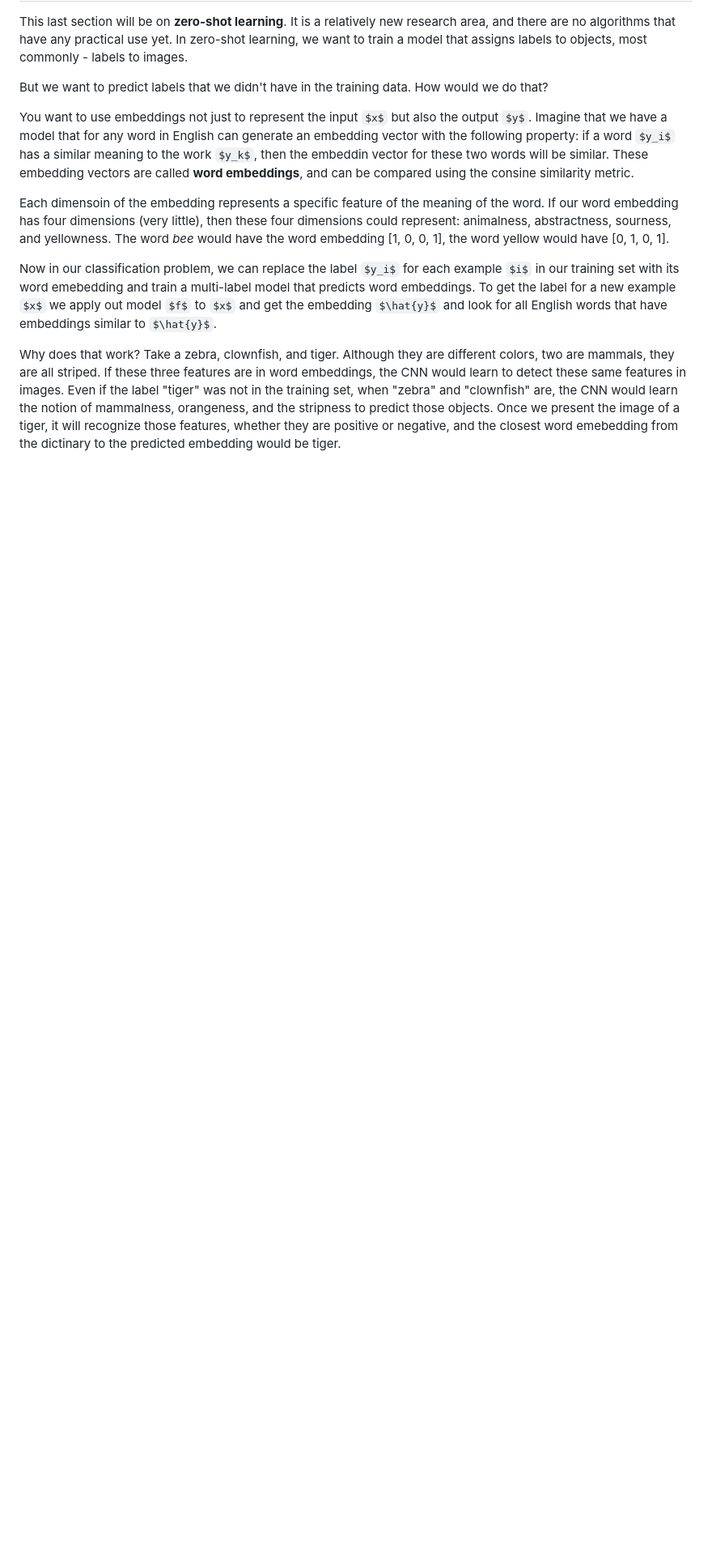
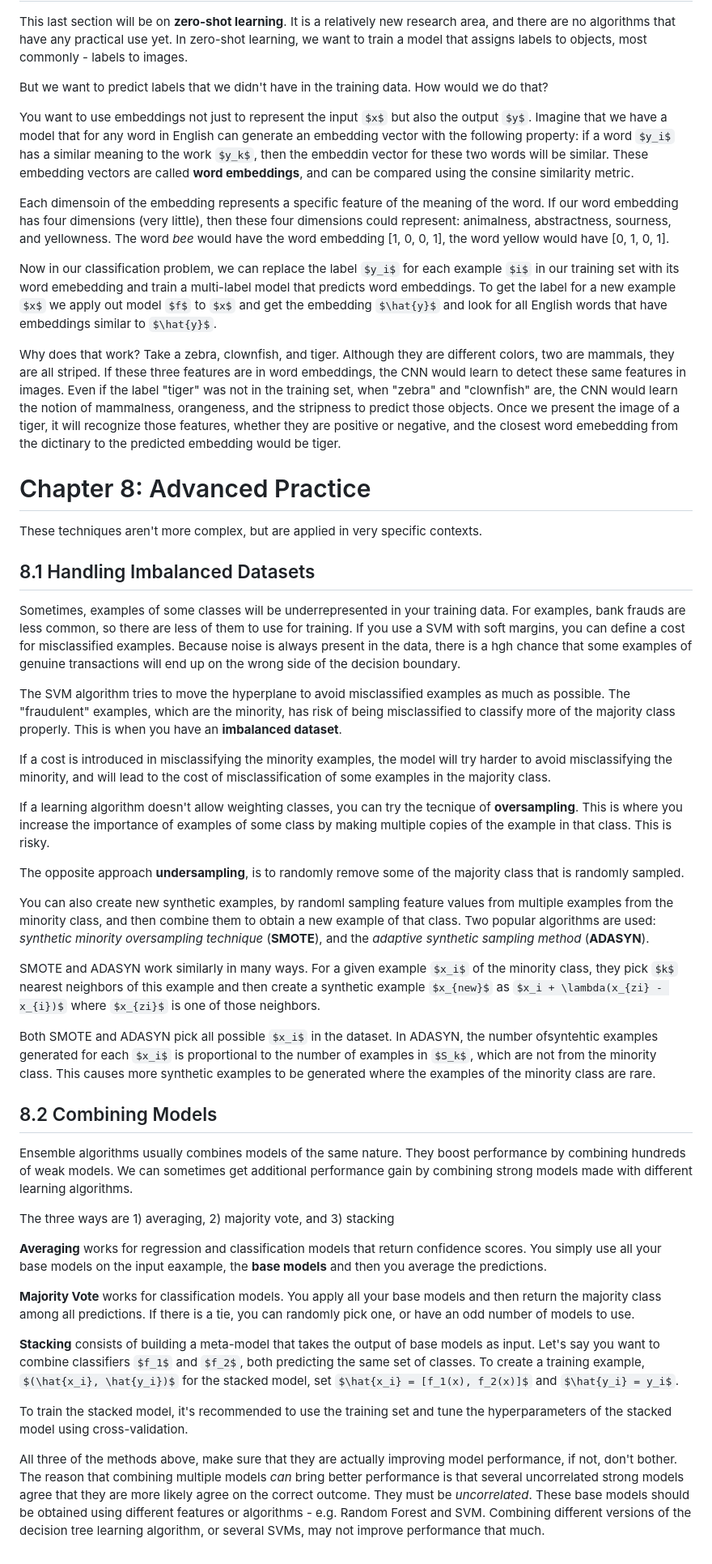
Before and after one commit to philiphan0109/ml-playground, a Markdown page: the-ml-book/notes.md, the part around the change. Shown at 81% size. Drawn GitHub-style; some formulas as TeX source; blank space fills up the shorter version.

```diff
--- a/the-ml-book/notes.md
+++ b/the-ml-book/notes.md
@@ -1142,3 +1142,41 @@ Each dimensoin of the embedding represents a specific feature of the meaning of
 Now in our classification problem, we can replace the label $y_i$ for each example $i$ in our training set with its word emebedding and train a multi-label model that predicts word embeddings. To get the label for a new example $x$ we apply out model $f$ to $x$ and get the embedding $\hat{y}$ and look for all English words that have embeddings similar to $\hat{y}$.
 
 Why does that work? Take a zebra, clownfish, and tiger. Although they are different colors, two are mammals, they are all striped. If these three features are in word embeddings, the CNN would learn to detect these same features in images. Even if the label "tiger" was not in the training set, when "zebra" and "clownfish" are, the CNN would learn the notion of mammalness, orangeness, and the stripness to predict those objects. Once we present the image of a tiger, it will recognize those features, whether they are positive or negative, and the closest word emebedding from the dictinary to the predicted embedding would be tiger.
+
+# Chapter 8: Advanced Practice
+
+These techniques aren't more complex, but are applied in very specific contexts.
+
+## 8.1 Handling Imbalanced Datasets
+
+Sometimes, examples of some classes will be underrepresented in your training data. For examples, bank frauds are less common, so there are less of them to use for training. If you use a SVM with soft margins, you can define a cost for misclassified examples. Because noise is always present in the data, there is a hgh chance that some examples of genuine transactions will end up on the wrong side of the decision boundary.
+
+The SVM algorithm tries to move the hyperplane to avoid misclassified examples as much as possible. The "fraudulent" examples, which are the minority, has risk of being misclassified to classify more of the majority class properly. This is when you have an **imbalanced dataset**.
+
+If a cost is introduced in misclassifying the minority examples, the model will try harder to avoid misclassifying the minority, and will lead to the cost of misclassification of some examples in the majority class.
+
+If a learning algorithm doesn't allow weighting classes, you can try the tecnique of **oversampling**. This is where you increase the importance of examples of some class by making multiple copies of the example in that class. This is risky.
+
+The opposite approach **undersampling**, is to randomly remove some of the majority class that is randomly sampled.
+
+You can also create new synthetic examples, by randoml sampling feature values from multiple examples from the minority class, and then combine them to obtain a new example of that class. Two popular algorithms are used: *synthetic minority oversampling technique* (**SMOTE**), and the *adaptive synthetic sampling method* (**ADASYN**).
+
+SMOTE and ADASYN work similarly in many ways. For a given example $x_i$ of the minority class, they pick $k$ nearest neighbors of this example and then create a synthetic example $x_{new}$ as $x_i + \lambda(x_{zi} - x_{i})$ where $x_{zi}$ is one of those neighbors.
+
+Both SMOTE and ADASYN pick all possible $x_i$ in the dataset. In ADASYN, the number ofsyntehtic examples generated for each $x_i$ is proportional to the number of examples in $S_k$, which are not from the minority class. This causes more synthetic examples to be generated where the examples of the minority class are rare.
+
+## 8.2 Combining Models
+
+Ensemble algorithms usually combines models of the same nature. They boost performance by combining hundreds of weak models. We can sometimes get additional performance gain by combining strong models made with different learning algorithms.
+
+The three ways are 1) averaging, 2) majority vote, and 3) stacking
+
+**Averaging** works for regression and classification models that return confidence scores. You simply use all your base models on the input eaxample, the **base models** and then you average the predictions.
+
+**Majority Vote** works for classification models. You apply all your base models and then return the majority class among all predictions. If there is a tie, you can randomly pick one, or have an odd number of models to use.
+
+**Stacking** consists of building a meta-model that takes the output of base models as input. Let's say you want to combine classifiers $f_1$ and $f_2$, both predicting the same set of classes. To create a training example, $(\hat{x_i}, \hat{y_i})$ for the stacked model, set $\hat{x_i} = [f_1(x), f_2(x)]$ and $\hat{y_i} = y_i$.
+
+To train the stacked model, it's recommended to use the training set and tune the hyperparameters of the stacked model using cross-validation.
+
+All three of the methods above, make sure that they are actually improving model performance, if not, don't bother. The reason that combining multiple models *can* bring better performance is that several uncorrelated strong models agree that they are more likely agree on the correct outcome. They must be *uncorrelated*. These base models should be obtained using different features or algorithms - e.g. Random Forest and SVM. Combining different versions of the decision tree learning algorithm, or several SVMs, may not improve performance that much.
```
